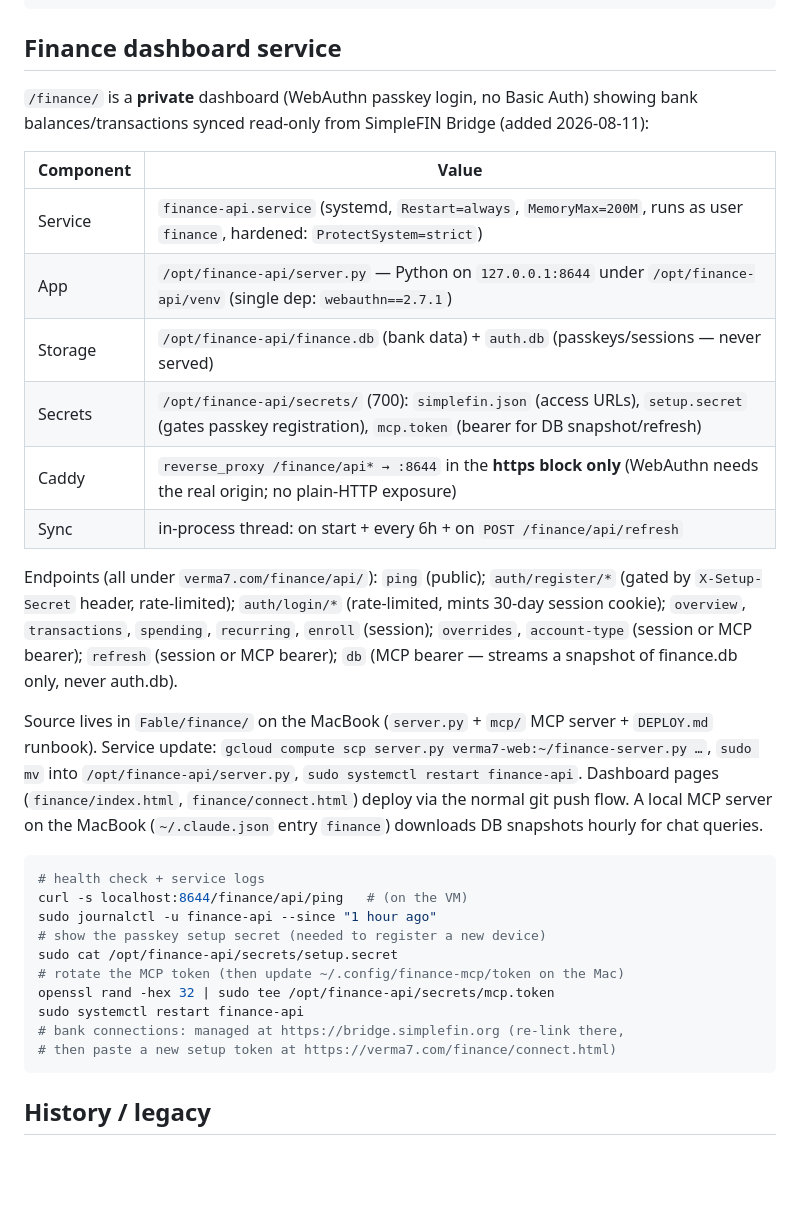
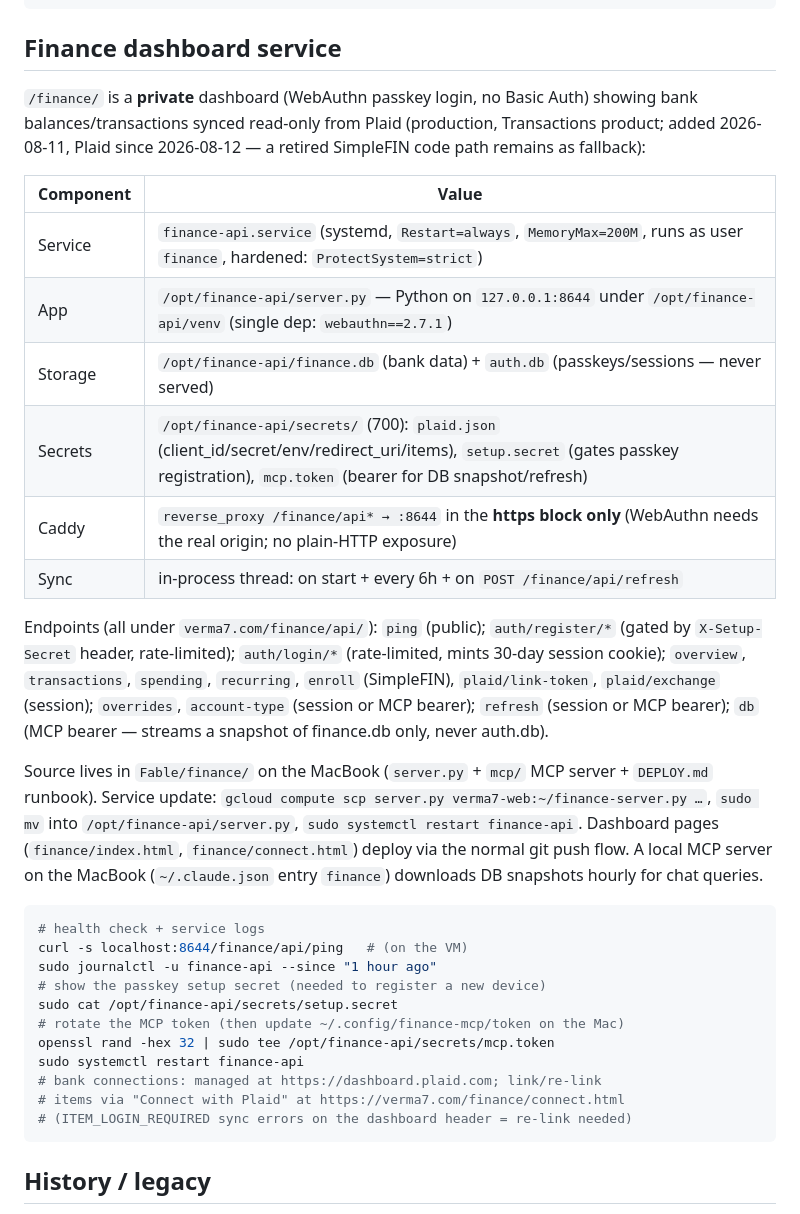
Before and after one commit to verma7/verma7.com, a Markdown page: HOSTING.md, the part around the change. GitHub-like rendering; blank space fills up the shorter version.

Commit message:
HOSTING.md: finance service now syncs via Plaid production
Co-Authored-By: Claude Fable 5 <noreply@anthropic.com>

````diff
--- a/HOSTING.md
+++ b/HOSTING.md
@@ -169,25 +169,26 @@ caddy hash-password --plaintext 'NEWPASS'   # paste hash into /etc/caddy/Caddyfi
 ## Finance dashboard service
 
 `/finance/` is a **private** dashboard (WebAuthn passkey login, no Basic Auth)
-showing bank balances/transactions synced read-only from SimpleFIN Bridge
-(added 2026-08-11):
+showing bank balances/transactions synced read-only from Plaid (production,
+Transactions product; added 2026-08-11, Plaid since 2026-08-12 — a retired
+SimpleFIN code path remains as fallback):
 
 | Component | Value |
 |---|---|
 | Service | `finance-api.service` (systemd, `Restart=always`, `MemoryMax=200M`, runs as user `finance`, hardened: `ProtectSystem=strict`) |
 | App | `/opt/finance-api/server.py` — Python on `127.0.0.1:8644` under `/opt/finance-api/venv` (single dep: `webauthn==2.7.1`) |
 | Storage | `/opt/finance-api/finance.db` (bank data) + `auth.db` (passkeys/sessions — never served) |
-| Secrets | `/opt/finance-api/secrets/` (700): `simplefin.json` (access URLs), `setup.secret` (gates passkey registration), `mcp.token` (bearer for DB snapshot/refresh) |
+| Secrets | `/opt/finance-api/secrets/` (700): `plaid.json` (client_id/secret/env/redirect_uri/items), `setup.secret` (gates passkey registration), `mcp.token` (bearer for DB snapshot/refresh) |
 | Caddy | `reverse_proxy /finance/api* → :8644` in the **https block only** (WebAuthn needs the real origin; no plain-HTTP exposure) |
 | Sync | in-process thread: on start + every 6h + on `POST /finance/api/refresh` |
 
 Endpoints (all under `verma7.com/finance/api/`): `ping` (public);
 `auth/register/*` (gated by `X-Setup-Secret` header, rate-limited);
 `auth/login/*` (rate-limited, mints 30-day session cookie); `overview`,
-`transactions`, `spending`, `recurring`, `enroll` (session);
-`overrides`, `account-type` (session or MCP bearer);
-`refresh` (session or MCP bearer); `db` (MCP bearer — streams a snapshot of
-finance.db only, never auth.db).
+`transactions`, `spending`, `recurring`, `enroll` (SimpleFIN),
+`plaid/link-token`, `plaid/exchange` (session); `overrides`, `account-type`
+(session or MCP bearer); `refresh` (session or MCP bearer); `db` (MCP
+bearer — streams a snapshot of finance.db only, never auth.db).
 
 Source lives in `Fable/finance/` on the MacBook (`server.py` + `mcp/` MCP
 server + `DEPLOY.md` runbook). Service update: `gcloud compute scp server.py
@@ -206,8 +207,9 @@ sudo cat /opt/finance-api/secrets/setup.secret
 # rotate the MCP token (then update ~/.config/finance-mcp/token on the Mac)
 openssl rand -hex 32 | sudo tee /opt/finance-api/secrets/mcp.token
 sudo systemctl restart finance-api
-# bank connections: managed at https://bridge.simplefin.org (re-link there,
-# then paste a new setup token at https://verma7.com/finance/connect.html)
+# bank connections: managed at https://dashboard.plaid.com; link/re-link
+# items via "Connect with Plaid" at https://verma7.com/finance/connect.html
+# (ITEM_LOGIN_REQUIRED sync errors on the dashboard header = re-link needed)
 ```
 
 ## History / legacy
````
